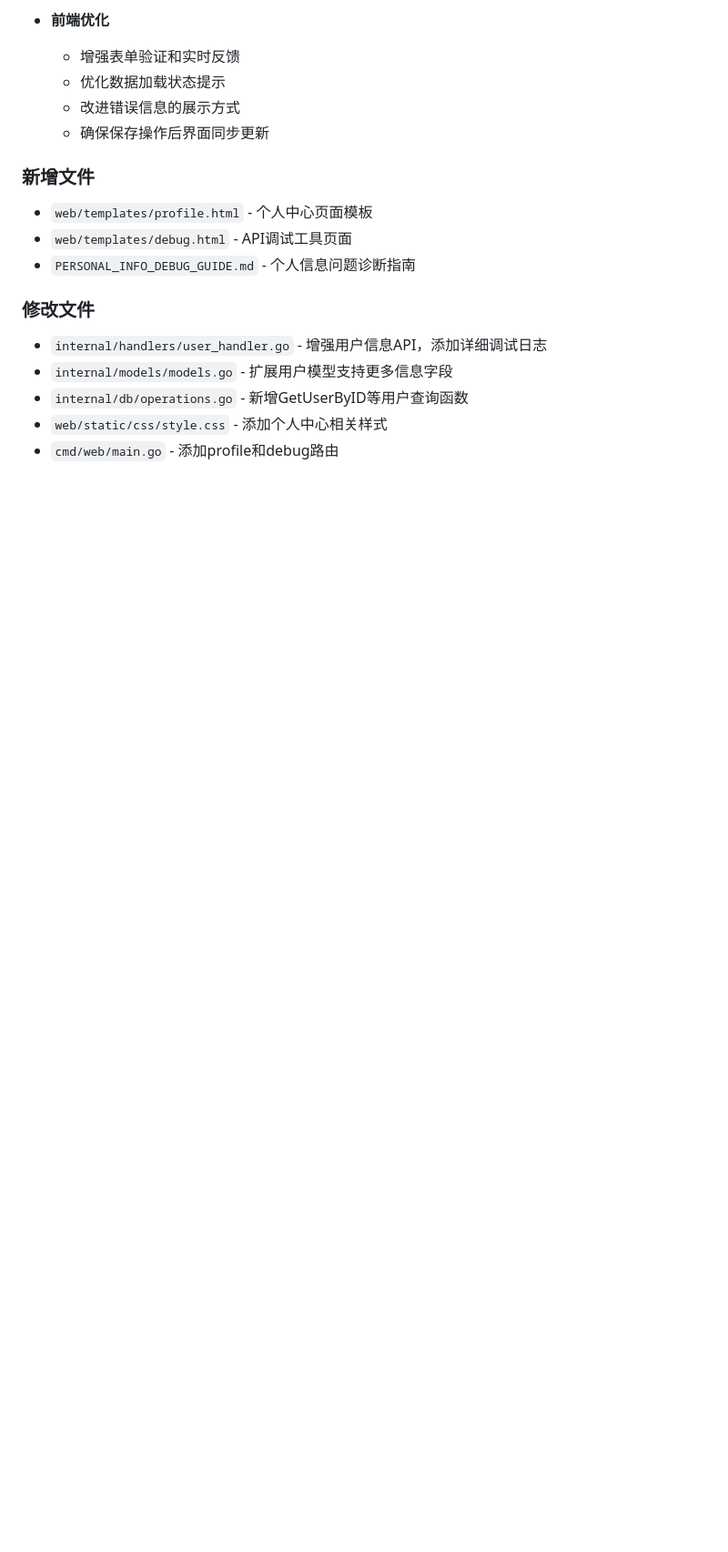
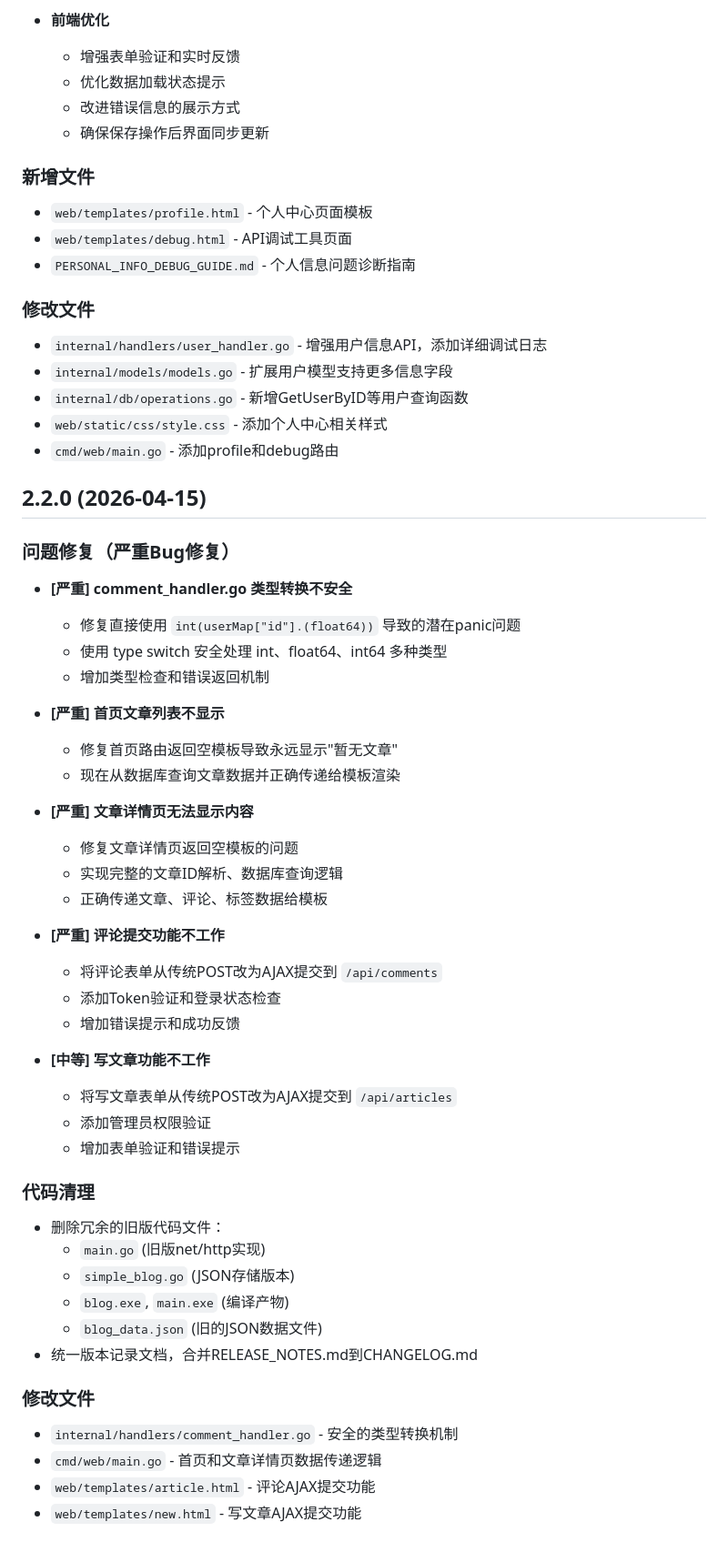
Before and after one commit to Timeclimber/Blog, a Markdown page: CHANGELOG.md, the part around the change. Shown at 91% size. GitHub-like rendering; blank space fills up the shorter version.

Commit message:
docs: 更新CHANGELOG.md记录v2.2.0的Bug修复和代码清理

```diff
--- a/CHANGELOG.md
+++ b/CHANGELOG.md
@@ -145,3 +145,44 @@
 - `internal/db/operations.go` - 新增GetUserByID等用户查询函数
 - `web/static/css/style.css` - 添加个人中心相关样式
 - `cmd/web/main.go` - 添加profile和debug路由
+
+## 2.2.0 (2026-04-15)
+
+### 问题修复（严重Bug修复）
+- **[严重] comment_handler.go 类型转换不安全**
+  - 修复直接使用 `int(userMap["id"].(float64))` 导致的潜在panic问题
+  - 使用 type switch 安全处理 int、float64、int64 多种类型
+  - 增加类型检查和错误返回机制
+
+- **[严重] 首页文章列表不显示**
+  - 修复首页路由返回空模板导致永远显示"暂无文章"
+  - 现在从数据库查询文章数据并正确传递给模板渲染
+
+- **[严重] 文章详情页无法显示内容**
+  - 修复文章详情页返回空模板的问题
+  - 实现完整的文章ID解析、数据库查询逻辑
+  - 正确传递文章、评论、标签数据给模板
+
+- **[严重] 评论提交功能不工作**
+  - 将评论表单从传统POST改为AJAX提交到 `/api/comments`
+  - 添加Token验证和登录状态检查
+  - 增加错误提示和成功反馈
+
+- **[中等] 写文章功能不工作**
+  - 将写文章表单从传统POST改为AJAX提交到 `/api/articles`
+  - 添加管理员权限验证
+  - 增加表单验证和错误提示
+
+### 代码清理
+- 删除冗余的旧版代码文件：
+  - `main.go` (旧版net/http实现)
+  - `simple_blog.go` (JSON存储版本)
+  - `blog.exe`, `main.exe` (编译产物)
+  - `blog_data.json` (旧的JSON数据文件)
+- 统一版本记录文档，合并RELEASE_NOTES.md到CHANGELOG.md
+
+### 修改文件
+- `internal/handlers/comment_handler.go` - 安全的类型转换机制
+- `cmd/web/main.go` - 首页和文章详情页数据传递逻辑
+- `web/templates/article.html` - 评论AJAX提交功能
+- `web/templates/new.html` - 写文章AJAX提交功能
```
